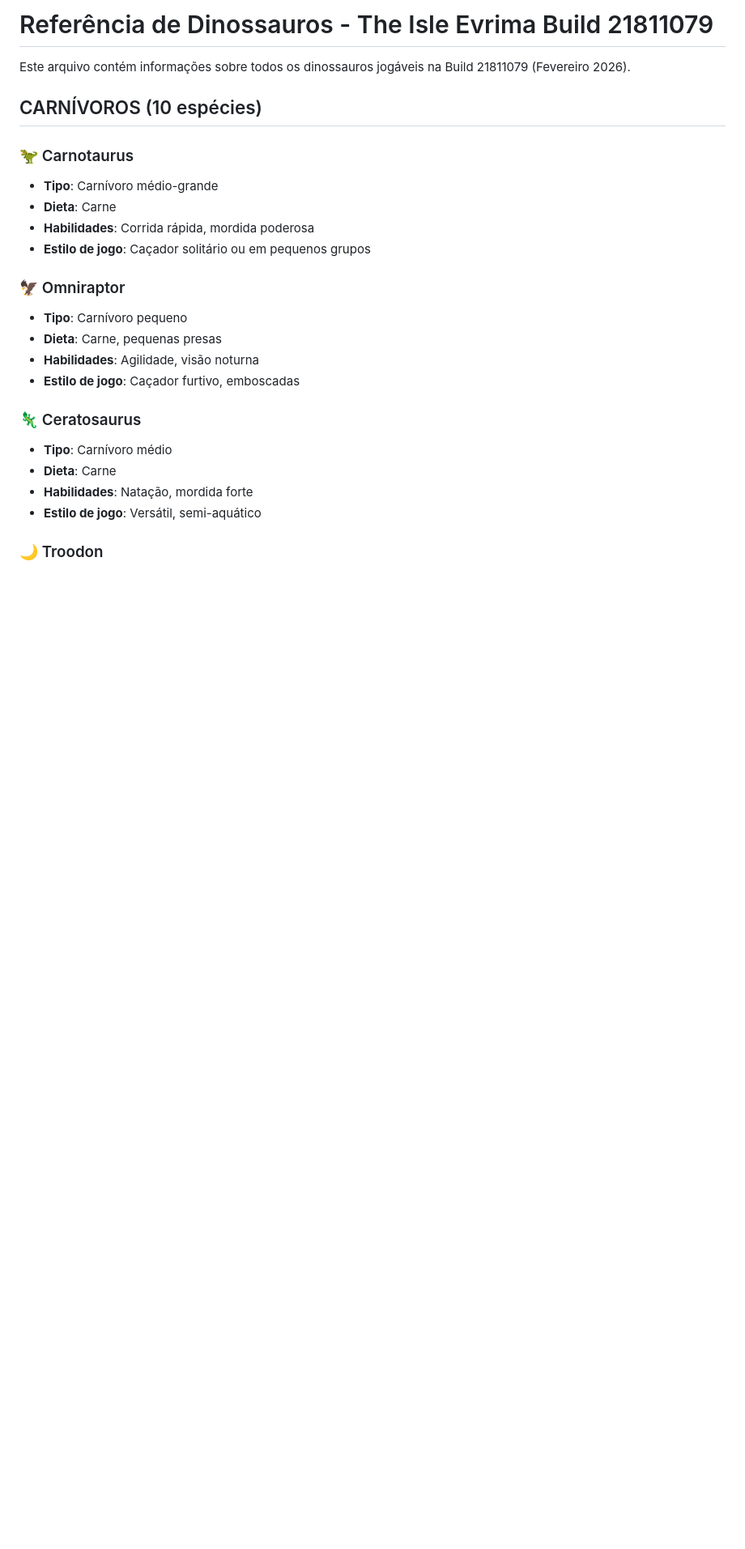
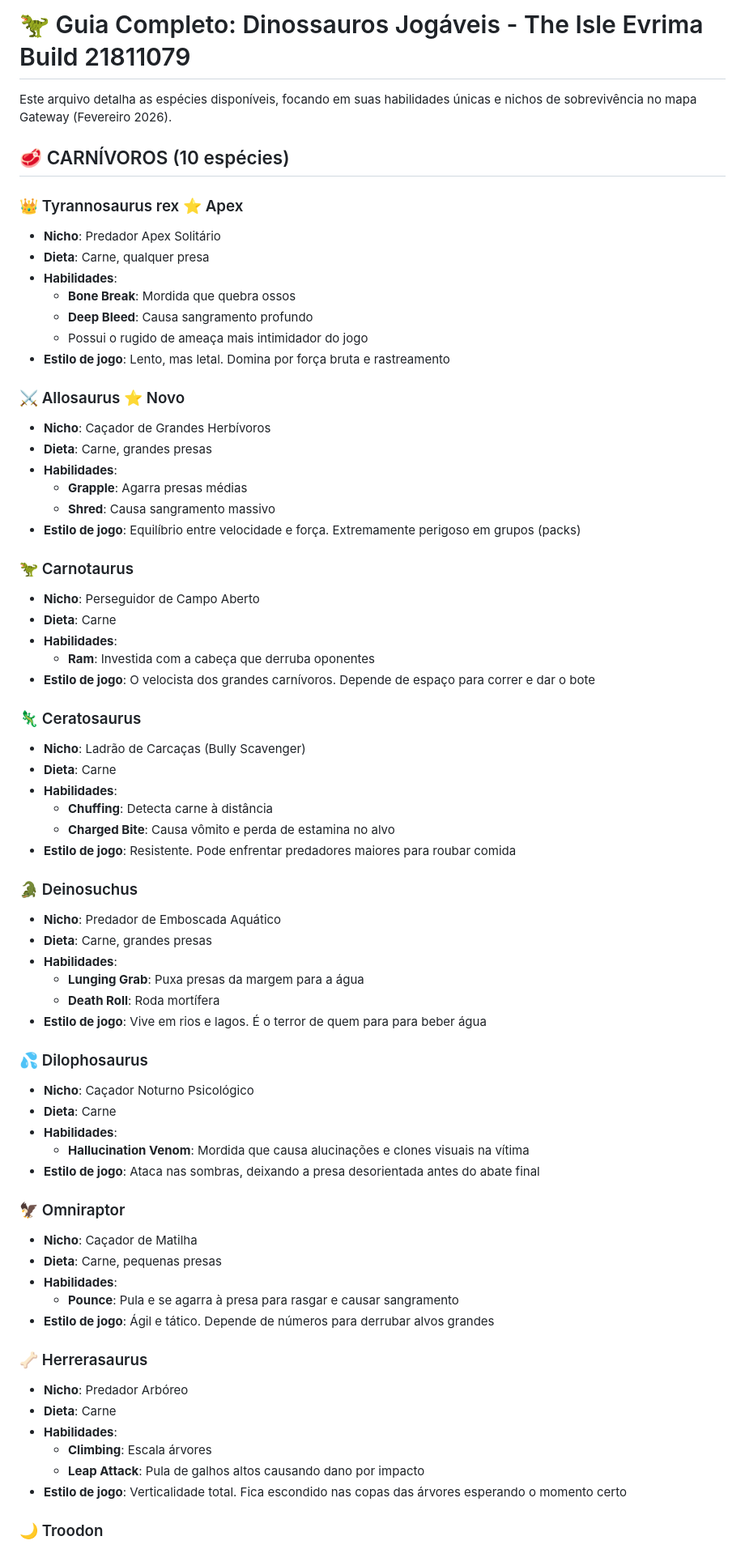
Before and after one commit to TioMalandrex/Bot-The-Isle-Evrima, a Markdown page: DINOSAURS_REFERENCE.md, the part around one of its changes. Shown at 81% size. GitHub-like rendering; blank space fills up the shorter version.

```diff
--- a/DINOSAURS_REFERENCE.md
+++ b/DINOSAURS_REFERENCE.md
@@ -1,25 +1,69 @@
-# Referência de Dinossauros - The Isle Evrima Build 21811079
+# 🦖 Guia Completo: Dinossauros Jogáveis - The Isle Evrima Build 21811079
 
-Este arquivo contém informações sobre todos os dinossauros jogáveis na Build 21811079 (Fevereiro 2026).
+Este arquivo detalha as espécies disponíveis, focando em suas habilidades únicas e nichos de sobrevivência no mapa Gateway (Fevereiro 2026).
 
-## CARNÍVOROS (10 espécies)
+## 🥩 CARNÍVOROS (10 espécies)
+
+### 👑 Tyrannosaurus rex ⭐ Apex
+- **Nicho**: Predador Apex Solitário
+- **Dieta**: Carne, qualquer presa
+- **Habilidades**:
+  - **Bone Break**: Mordida que quebra ossos
+  - **Deep Bleed**: Causa sangramento profundo
+  - Possui o rugido de ameaça mais intimidador do jogo
+- **Estilo de jogo**: Lento, mas letal. Domina por força bruta e rastreamento
+
+### ⚔️ Allosaurus ⭐ Novo
+- **Nicho**: Caçador de Grandes Herbívoros
+- **Dieta**: Carne, grandes presas
+- **Habilidades**:
+  - **Grapple**: Agarra presas médias
+  - **Shred**: Causa sangramento massivo
+- **Estilo de jogo**: Equilíbrio entre velocidade e força. Extremamente perigoso em grupos (packs)
 
 ### 🦖 Carnotaurus
-- **Tipo**: Carnívoro médio-grande
+- **Nicho**: Perseguidor de Campo Aberto
 - **Dieta**: Carne
-- **Habilidades**: Corrida rápida, mordida poderosa
-- **Estilo de jogo**: Caçador solitário ou em pequenos grupos
+- **Habilidades**:
+  - **Ram**: Investida com a cabeça que derruba oponentes
+- **Estilo de jogo**: O velocista dos grandes carnívoros. Depende de espaço para correr e dar o bote
+
+### 🦎 Ceratosaurus
+- **Nicho**: Ladrão de Carcaças (Bully Scavenger)
+- **Dieta**: Carne
+- **Habilidades**:
+  - **Chuffing**: Detecta carne à distância
+  - **Charged Bite**: Causa vômito e perda de estamina no alvo
+- **Estilo de jogo**: Resistente. Pode enfrentar predadores maiores para roubar comida
+
+### 🐊 Deinosuchus
+- **Nicho**: Predador de Emboscada Aquático
+- **Dieta**: Carne, grandes presas
+- **Habilidades**:
+  - **Lunging Grab**: Puxa presas da margem para a água
+  - **Death Roll**: Roda mortífera
+- **Estilo de jogo**: Vive em rios e lagos. É o terror de quem para para beber água
+
+### 💦 Dilophosaurus
+- **Nicho**: Caçador Noturno Psicológico
+- **Dieta**: Carne
+- **Habilidades**:
+  - **Hallucination Venom**: Mordida que causa alucinações e clones visuais na vítima
+- **Estilo de jogo**: Ataca nas sombras, deixando a presa desorientada antes do abate final
 
 ### 🦅 Omniraptor
-- **Tipo**: Carnívoro pequeno
+- **Nicho**: Caçador de Matilha
 - **Dieta**: Carne, pequenas presas
-- **Habilidades**: Agilidade, visão noturna
-- **Estilo de jogo**: Caçador furtivo, emboscadas
+- **Habilidades**:
+  - **Pounce**: Pula e se agarra à presa para rasgar e causar sangramento
+- **Estilo de jogo**: Ágil e tático. Depende de números para derrubar alvos grandes
 
-### 🦎 Ceratosaurus
-- **Tipo**: Carnívoro médio
+### 🦴 Herrerasaurus
+- **Nicho**: Predador Arbóreo
 - **Dieta**: Carne
-- **Habilidades**: Natação, mordida forte
-- **Estilo de jogo**: Versátil, semi-aquático
+- **Habilidades**:
+  - **Climbing**: Escala árvores
+  - **Leap Attack**: Pula de galhos altos causando dano por impacto
+- **Estilo de jogo**: Verticalidade total. Fica escondido nas copas das árvores esperando o momento certo
 
 ### 🌙 Troodon
```
Also changed, not shown: other parts of DINOSAURS_REFERENCE.md (+84 -83 lines).
